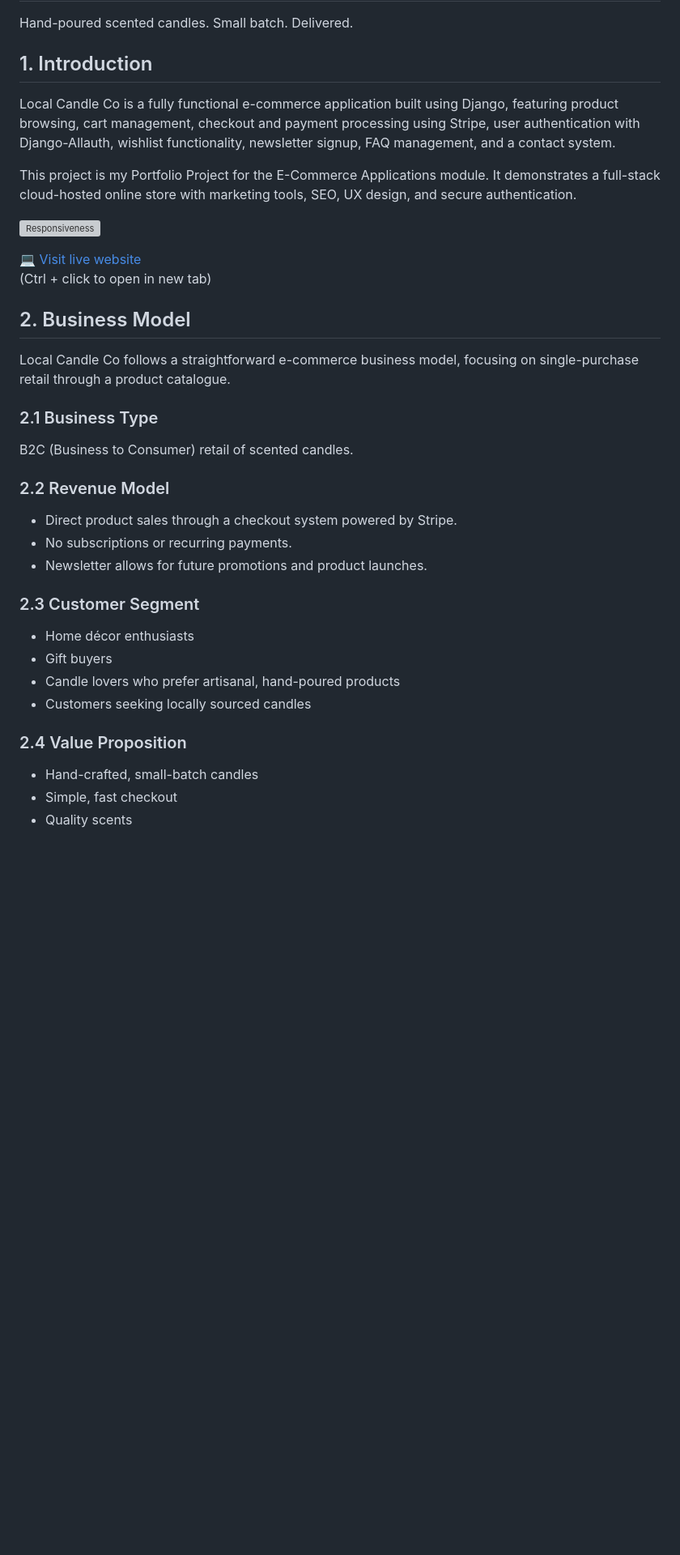
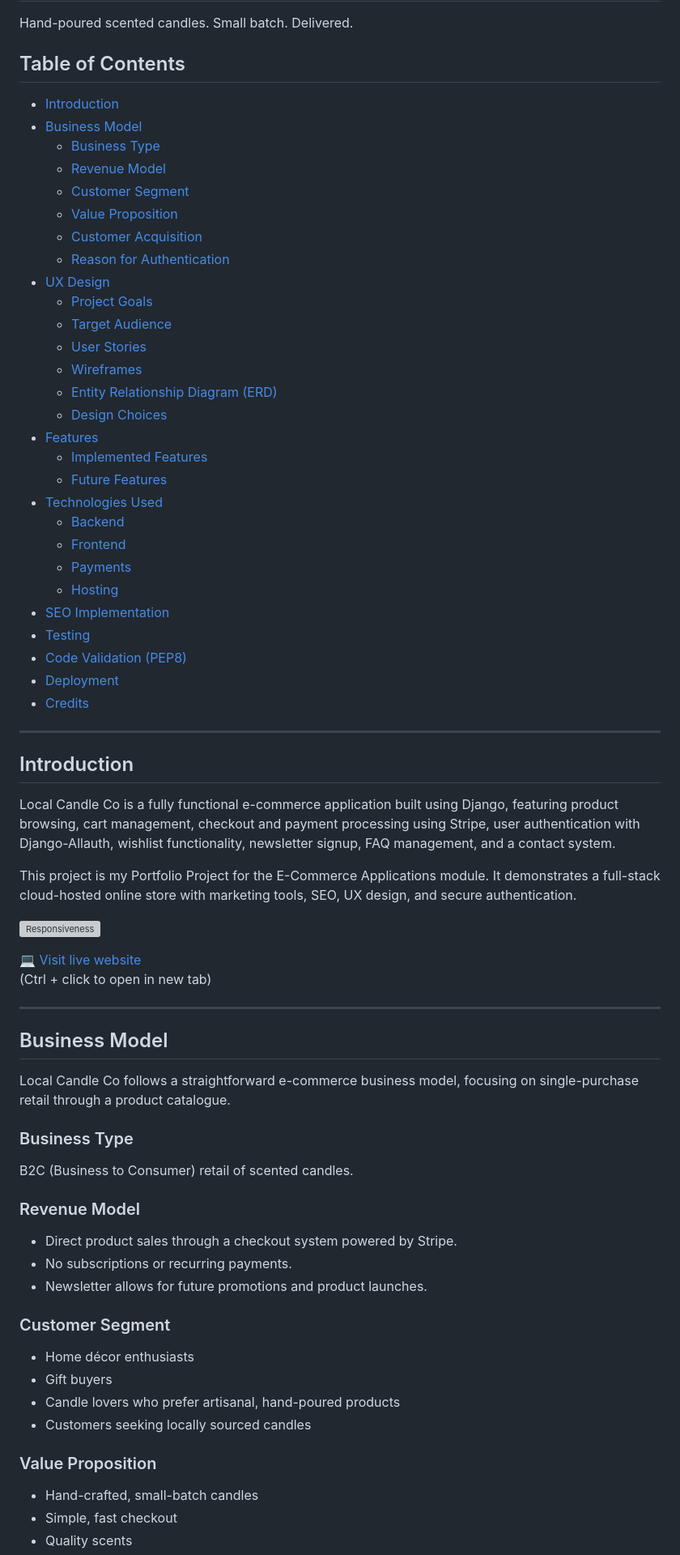
Before and after one commit to reubenja77/local_candle_co, a Markdown page: README.md, the part around the change printed below. Shown: that part at 81% size. GitHub-like rendering; blank space fills up the shorter version; grey boxes are pictures that could not be loaded.

```diff
--- a/README.md
+++ b/README.md
@@ -1,7 +1,40 @@
 # local_candle_co
 Hand-poured scented candles. Small batch. Delivered.
 
-## 1. Introduction
+## Table of Contents
+
+- [Introduction](#introduction)
+- [Business Model](#business-model)
+  - [Business Type](#business-type)
+  - [Revenue Model](#revenue-model)
+  - [Customer Segment](#customer-segment)
+  - [Value Proposition](#value-proposition)
+  - [Customer Acquisition](#customer-acquisition)
+  - [Reason for Authentication](#reason-for-authentication)
+- [UX Design](#ux-design)
+  - [Project Goals](#project-goals)
+  - [Target Audience](#target-audience)
+  - [User Stories](#user-stories)
+  - [Wireframes](#wireframes)
+  - [Entity Relationship Diagram (ERD)](#entity-relationship-diagram-erd)
+  - [Design Choices](#design-choices)
+- [Features](#features)
+  - [Implemented Features](#implemented-features)
+  - [Future Features](#future-features)
+- [Technologies Used](#technologies-used)
+  - [Backend](#backend)
+  - [Frontend](#frontend)
+  - [Payments](#payments)
+  - [Hosting](#hosting)
+- [SEO Implementation](#seo-implementation)
+- [Testing](#testing)
+- [Code Validation (PEP8)](#code-validation-pep8)
+- [Deployment](#deployment)
+- [Credits](#credits)
+
+---
+
+## Introduction
 
 Local Candle Co is a fully functional e-commerce application built using Django, featuring product browsing, cart management, checkout and payment processing using Stripe, user authentication with Django-Allauth, wishlist functionality, newsletter signup, FAQ management, and a contact system.
 
@@ -12,26 +45,28 @@ This project is my Portfolio Project for the E-Commerce Applications module. It
 💻 [Visit live website](https://local-candle-co-8ac3df963878.herokuapp.com/)
 (Ctrl + click to open in new tab)
 
-## 2. Business Model
+---
+
+## Business Model
 
 Local Candle Co follows a straightforward e-commerce business model, focusing on single-purchase retail through a product catalogue.
 
-### 2.1 Business Type
+### Business Type
 
 B2C (Business to Consumer) retail of scented candles.
 
-### 2.2 Revenue Model
+### Revenue Model
 - Direct product sales through a checkout system powered by Stripe.
 - No subscriptions or recurring payments.
 - Newsletter allows for future promotions and product launches.
 
-### 2.3 Customer Segment
+### Customer Segment
 - Home décor enthusiasts
 - Gift buyers
 - Candle lovers who prefer artisanal, hand-poured products
 - Customers seeking locally sourced candles
 
-### 2.4 Value Proposition
+### Value Proposition
 - Hand-crafted, small-batch candles
 - Simple, fast checkout
 - Quality scents
```
Also changed, not shown: other parts of README.md (+68 -29 lines), TESTING.md (+30 -30 lines).
